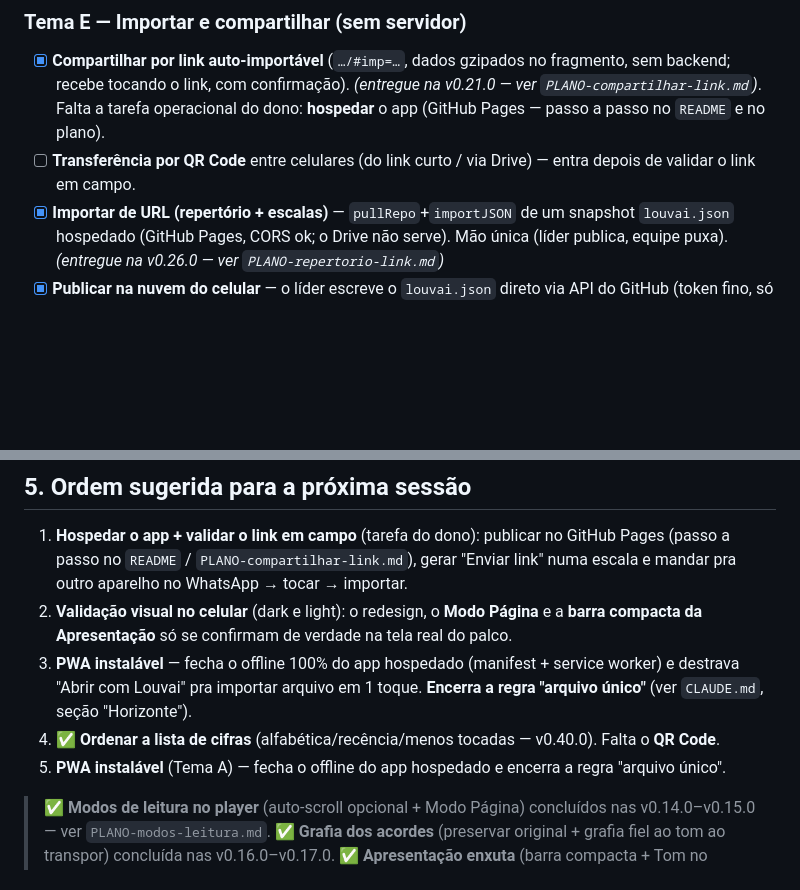
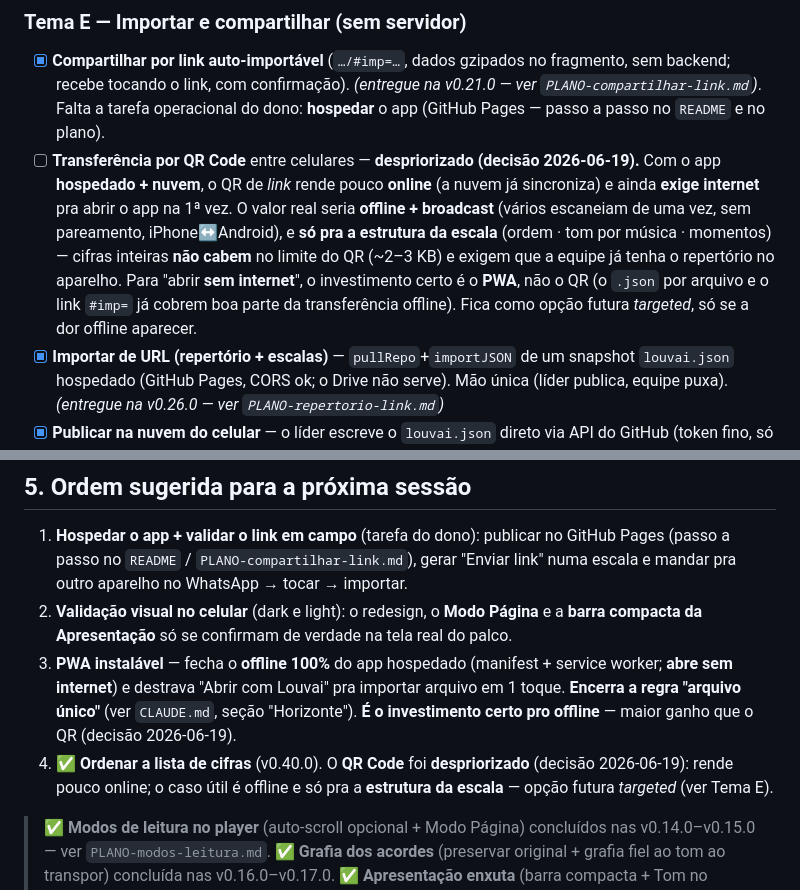
Before and after one commit to wesleywps/louvai, a Markdown page: ROTEIRO-louvai.md, 2 parts joined by grey strips. Drawn GitHub-style; blank space fills up the shorter version.

Commit message:
docs: registra QR Code despriorizado (decisao 2026-06-19) — online rende pouco; offline real = PWA; QR so caberia a estrutura da escala. Dedup PWA na ordem sugerida

```diff
--- a/ROTEIRO-louvai.md
+++ b/ROTEIRO-louvai.md
@@ -214,8 +214,14 @@ Backlog organizado por tema. A **ordem sugerida** está logo abaixo.
   sem backend; recebe tocando o link, com confirmação). *(entregue na v0.21.0 — ver
   `PLANO-compartilhar-link.md`)*. Falta a tarefa operacional do dono: **hospedar** o app
   (GitHub Pages — passo a passo no `README` e no plano).
-- [ ] **Transferência por QR Code** entre celulares (do link curto / via Drive) — entra
-  depois de validar o link em campo.
+- [ ] **Transferência por QR Code** entre celulares — **despriorizado (decisão 2026-06-19).**
+  Com o app **hospedado + nuvem**, o QR de *link* rende pouco **online** (a nuvem já sincroniza) e ainda
+  **exige internet** pra abrir o app na 1ª vez. O valor real seria **offline + broadcast** (vários
+  escaneiam de uma vez, sem pareamento, iPhone↔Android), e **só pra a estrutura da escala** (ordem · tom
+  por música · momentos) — cifras inteiras **não cabem** no limite do QR (~2–3 KB) e exigem que a equipe
+  já tenha o repertório no aparelho. Para "abrir **sem internet**", o investimento certo é o **PWA**, não
+  o QR (o `.json` por arquivo e o link `#imp=` já cobrem boa parte da transferência offline). Fica como
+  opção futura *targeted*, só se a dor offline aparecer.
 - [x] **Importar de URL (repertório + escalas)** — `pullRepo`+`importJSON` de um snapshot
   `louvai.json` hospedado (GitHub Pages, CORS ok; o Drive não serve). Mão única (líder publica,
   equipe puxa). *(entregue na v0.26.0 — ver `PLANO-repertorio-link.md`)*
@@ -240,11 +246,13 @@ Backlog organizado por tema. A **ordem sugerida** está logo abaixo.
    "Enviar link" numa escala e mandar pra outro aparelho no WhatsApp → tocar → importar.
 2. **Validação visual no celular** (dark e light): o redesign, o **Modo Página** e a
    **barra compacta da Apresentação** só se confirmam de verdade na tela real do palco.
-3. **PWA instalável** — fecha o offline 100% do app hospedado (manifest + service worker)
-   e destrava "Abrir com Louvai" pra importar arquivo em 1 toque. **Encerra a regra
-   "arquivo único"** (ver `CLAUDE.md`, seção "Horizonte").
-4. ✅ **Ordenar a lista de cifras** (alfabética/recência/menos tocadas — v0.40.0). Falta o **QR Code**.
-5. **PWA instalável** (Tema A) — fecha o offline do app hospedado e encerra a regra "arquivo único".
+3. **PWA instalável** — fecha o **offline 100%** do app hospedado (manifest + service worker; **abre sem
+   internet**) e destrava "Abrir com Louvai" pra importar arquivo em 1 toque. **Encerra a regra
+   "arquivo único"** (ver `CLAUDE.md`, seção "Horizonte"). **É o investimento certo pro offline** —
+   maior ganho que o QR (decisão 2026-06-19).
+4. ✅ **Ordenar a lista de cifras** (v0.40.0). O **QR Code** foi **despriorizado** (decisão 2026-06-19):
+   rende pouco online; o caso útil é offline e só pra a **estrutura da escala** — opção futura *targeted*
+   (ver Tema E).
 
 > ✅ **Modos de leitura no player** (auto-scroll opcional + Modo Página) concluídos
 > nas v0.14.0–v0.15.0 — ver `PLANO-modos-leitura.md`.
```
Also changed, not shown: CLAUDE.md (+5 -1 lines), PLANO-compartilhar-link.md (+4 -1 lines).
